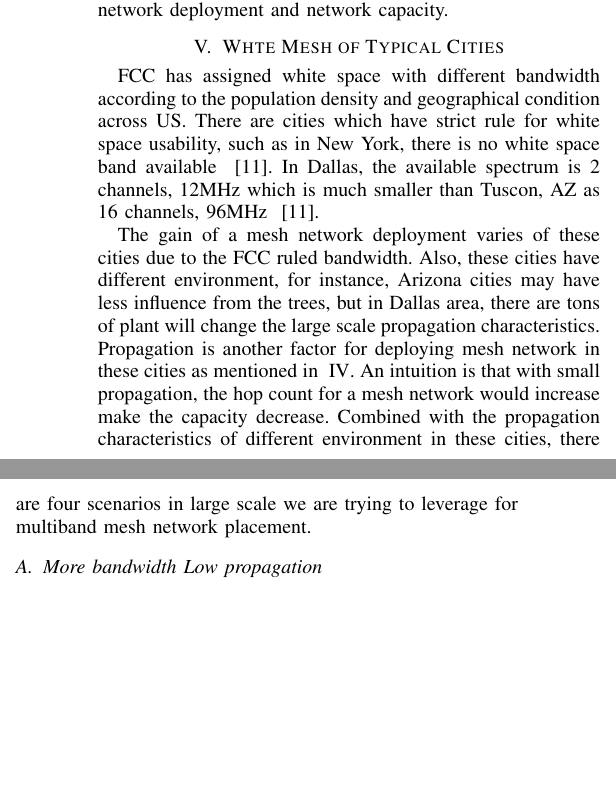
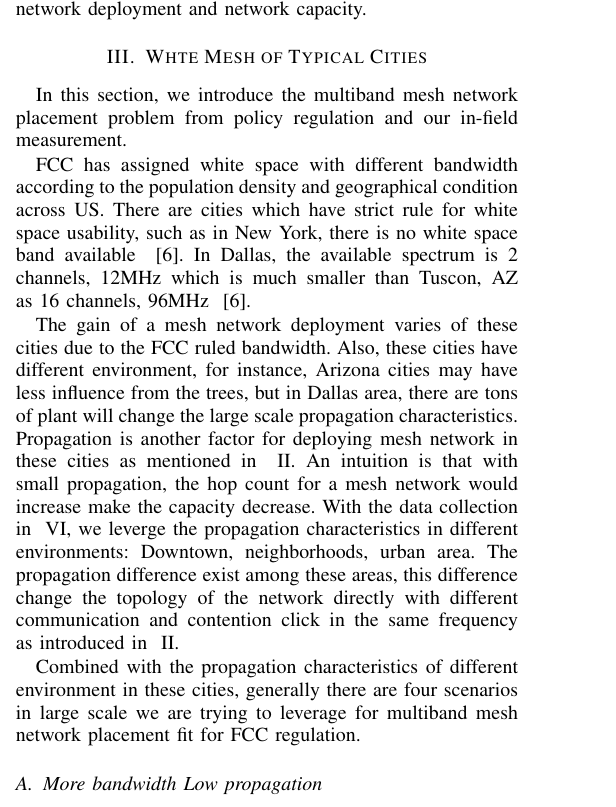
Before and after one commit to bitcpf/jcar_latex, a LaTeX paper (whitemesh.tex, which reads city_sec.tex): two parts of the columns of page 5 of 7 before the commit and part of one column of page 2 of 7 after it, the two joined at a grey line, cut so that both start at the same text, the shorter picture padded with empty space. Compiled offline with LaTeX, dvips and Ghostscript.

Commit message:
Modify why need to measure propagation

```diff
--- a/city_sec.tex
+++ b/city_sec.tex
@@ -3,6 +3,7 @@
 % Need to check the WiEye database to see if the propagation character is correct
 
 % Intro different scenarios, should we keep it or merge it to the previous SEC...
+In this section, we introduce the multiband mesh network placement problem from policy regulation and our in-field measurement.
 
 FCC has assigned white space with different bandwidth according to the population density and geographical condition across US.
 There are cities which have strict rule for white space usability, such as in New York, there is no white space band available ~\cite{googlespectrumdatabase}.
@@ -12,7 +13,11 @@ The gain of a mesh network deployment varies of these cities due to the FCC rule
 Also, these cities have different environment, for instance, Arizona cities may have less influence from the trees, but in Dallas area, there are tons of plant will change the large scale propagation characteristics.
 Propagation is another factor for deploying mesh network in these cities as mentioned in ~\ref{sec:propagation}.
 An intuition is that with small propagation, the hop count for a mesh network would increase make the capacity decrease.
-Combined with the propagation characteristics of different environment in these cities, there are four scenarios in large scale we are trying to leverage for multiband mesh network placement.
+With the data collection in ~\ref{sec:experiment_design}, we leverge the propagation characteristics in different environments: Downtown, neighborhoods, urban area.
+The propagation difference exist among these areas, this difference change the topology of the network directly with different communication and contention click in the same frequency as introduced in ~\ref{sec:propagation}.
+
+Combined with the propagation characteristics of different environment in these cities, generally there are four scenarios in large scale we are trying to leverage for multiband mesh network placement fit for FCC regulation.
+
 
 \subsection{More bandwidth Low propagation}
 The first kind of cities are with lower path loss exponent and wide FCC approved white space band, such as Tuscon, AZ. We measured the propogation as FIXME through WiEye will discuss in ~\ref{sec:experiment_design}.
```
Also changed, not shown: whitemesh.tex (+3 -3 lines), whitemesh.bbl, whitemesh.pdf, whitemesh.ps, 4 other files.
